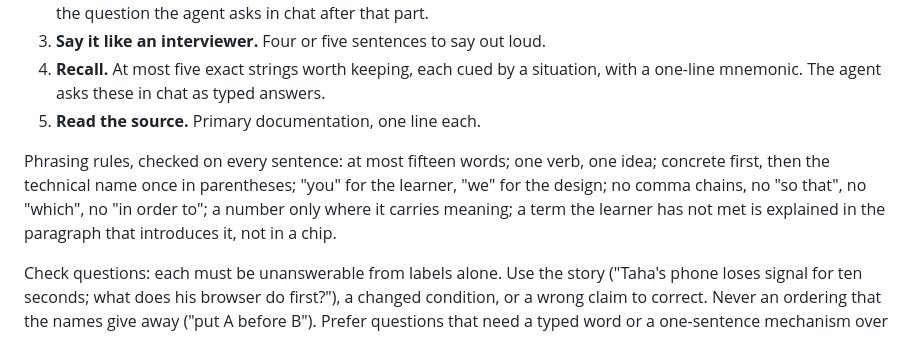
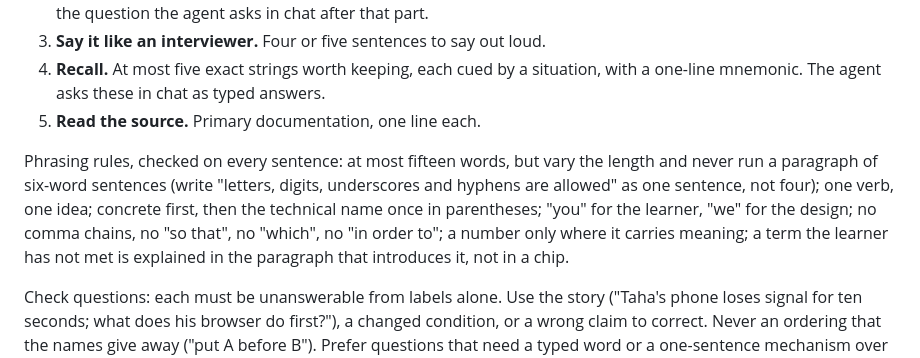
Before and after one commit to moazessam376-dev/sparring, a Markdown page: references/lesson-format.md, the part around the change. Rendered like a GitHub page.

Commit message:
Phrasing: vary sentence length; no telegraphese

```diff
--- a/references/lesson-format.md
+++ b/references/lesson-format.md
@@ -10,7 +10,7 @@ A lesson has these parts, in order:
 4. **Recall.** At most five exact strings worth keeping, each cued by a situation, with a one-line mnemonic. The agent asks these in chat as typed answers.
 5. **Read the source.** Primary documentation, one line each.
 
-Phrasing rules, checked on every sentence: at most fifteen words; one verb, one idea; concrete first, then the technical name once in parentheses; "you" for the learner, "we" for the design; no comma chains, no "so that", no "which", no "in order to"; a number only where it carries meaning; a term the learner has not met is explained in the paragraph that introduces it, not in a chip.
+Phrasing rules, checked on every sentence: at most fifteen words, but vary the length and never run a paragraph of six-word sentences (write "letters, digits, underscores and hyphens are allowed" as one sentence, not four); one verb, one idea; concrete first, then the technical name once in parentheses; "you" for the learner, "we" for the design; no comma chains, no "so that", no "which", no "in order to"; a number only where it carries meaning; a term the learner has not met is explained in the paragraph that introduces it, not in a chip.
 
 Check questions: each must be unanswerable from labels alone. Use the story ("Taha's phone loses signal for ten seconds; what does his browser do first?"), a changed condition, or a wrong claim to correct. Never an ordering that the names give away ("put A before B"). Prefer questions that need a typed word or a one-sentence mechanism over yes or no.
 
```
